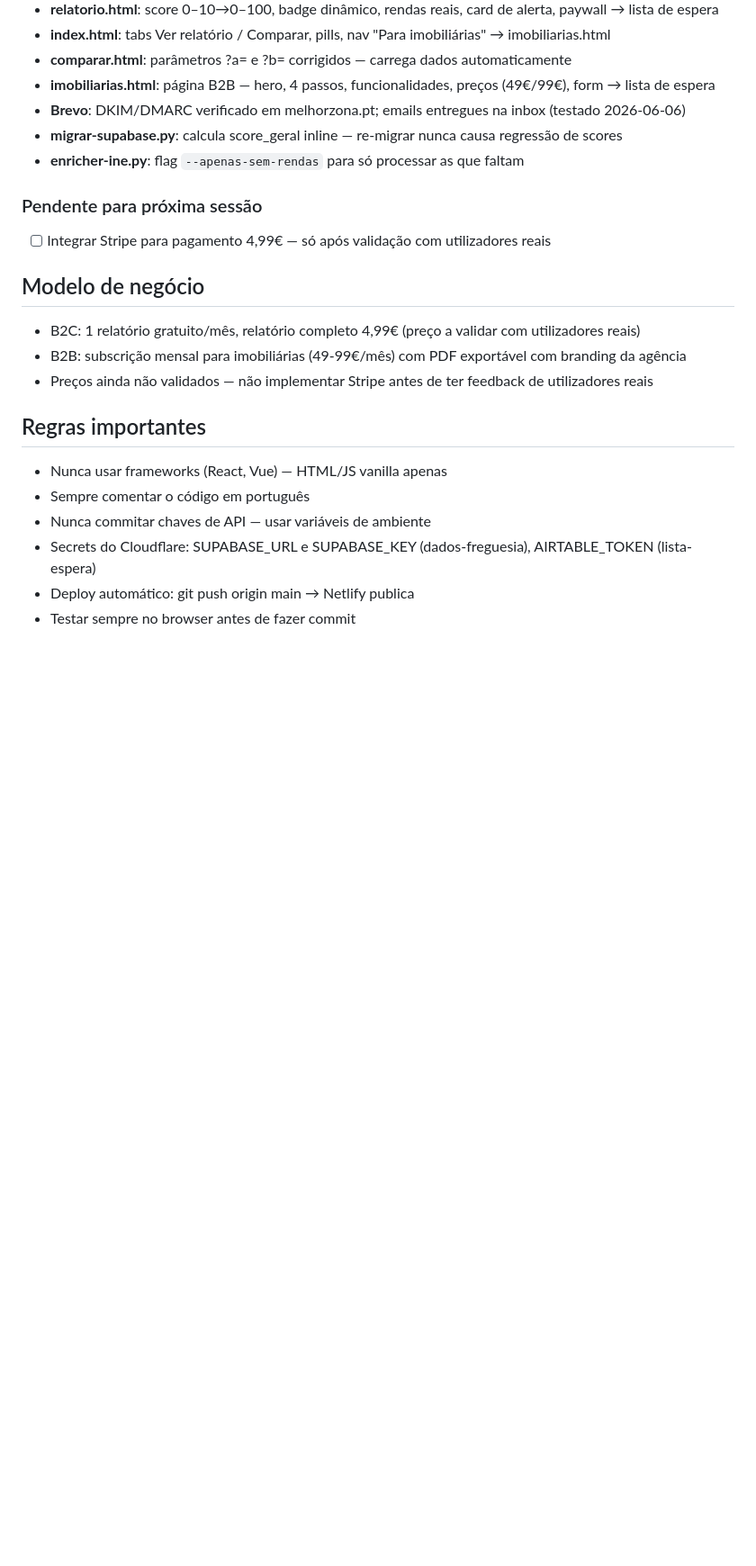
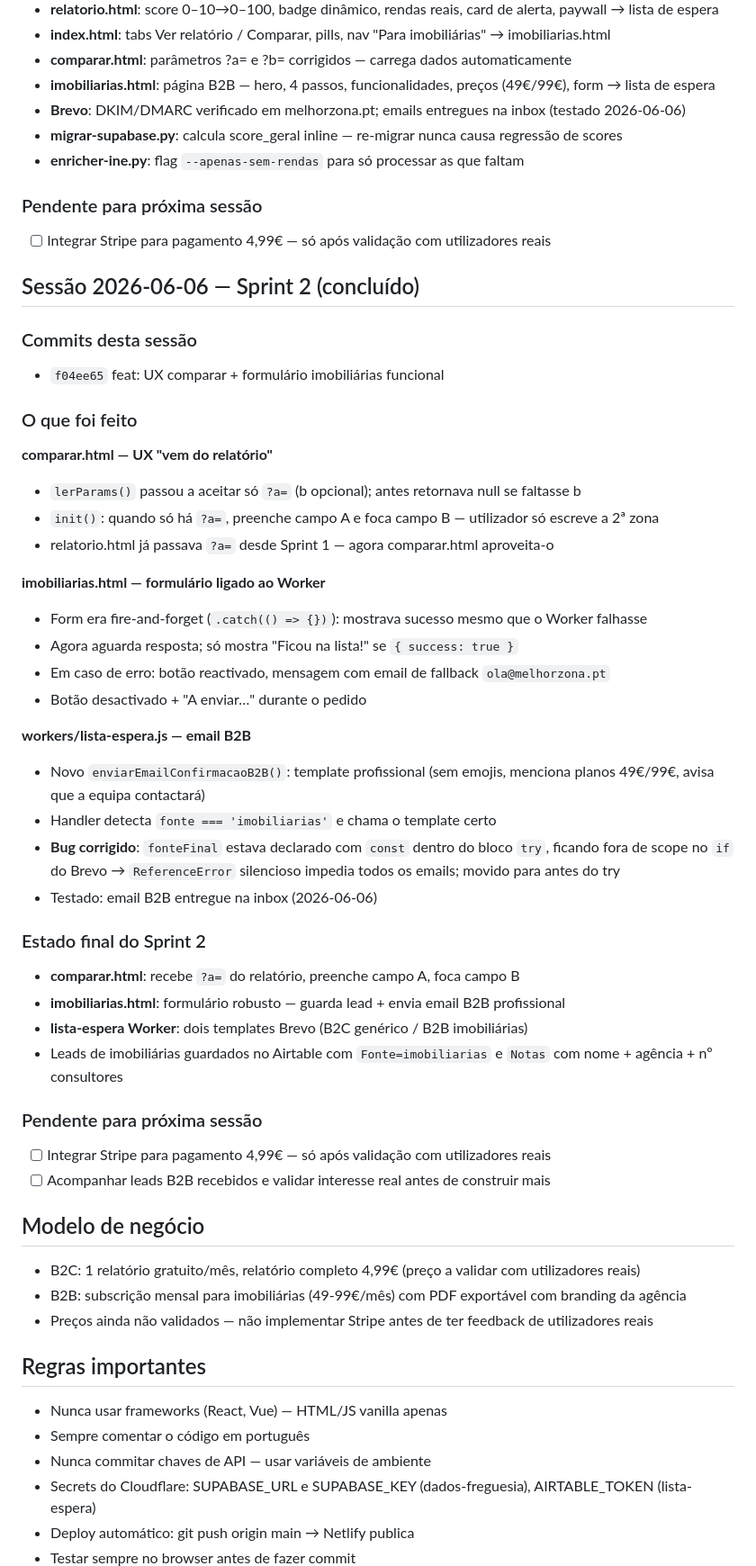
Before and after one commit to santosmm/localiq, a Markdown page: CLAUDE.md, the part around the change. Shown at 90% size. Drawn GitHub-style; blank space fills up the shorter version.

Commit message:
docs: estado final Sprint 2 — sessão 2026-06-06
Co-Authored-By: Claude Sonnet 4.6 <noreply@anthropic.com>

```diff
--- a/CLAUDE.md
+++ b/CLAUDE.md
@@ -143,6 +143,40 @@ para imobiliárias.
 ### Pendente para próxima sessão
 - [ ] Integrar Stripe para pagamento 4,99€ — só após validação com utilizadores reais
 
+## Sessão 2026-06-06 — Sprint 2 (concluído)
+
+### Commits desta sessão
+- `f04ee65` feat: UX comparar + formulário imobiliárias funcional
+
+### O que foi feito
+
+**comparar.html — UX "vem do relatório"**
+- `lerParams()` passou a aceitar só `?a=` (b opcional); antes retornava null se faltasse b
+- `init()`: quando só há `?a=`, preenche campo A e foca campo B — utilizador só escreve a 2ª zona
+- relatorio.html já passava `?a=` desde Sprint 1 — agora comparar.html aproveita-o
+
+**imobiliarias.html — formulário ligado ao Worker**
+- Form era fire-and-forget (`.catch(() => {})`): mostrava sucesso mesmo que o Worker falhasse
+- Agora aguarda resposta; só mostra "Ficou na lista!" se `{ success: true }`
+- Em caso de erro: botão reactivado, mensagem com email de fallback `ola@melhorzona.pt`
+- Botão desactivado + "A enviar…" durante o pedido
+
+**workers/lista-espera.js — email B2B**
+- Novo `enviarEmailConfirmacaoB2B()`: template profissional (sem emojis, menciona planos 49€/99€, avisa que a equipa contactará)
+- Handler detecta `fonte === 'imobiliarias'` e chama o template certo
+- **Bug corrigido**: `fonteFinal` estava declarado com `const` dentro do bloco `try`, ficando fora de scope no `if` do Brevo → `ReferenceError` silencioso impedia todos os emails; movido para antes do try
+- Testado: email B2B entregue na inbox (2026-06-06)
+
+### Estado final do Sprint 2
+- **comparar.html**: recebe `?a=` do relatório, preenche campo A, foca campo B
+- **imobiliarias.html**: formulário robusto — guarda lead + envia email B2B profissional
+- **lista-espera Worker**: dois templates Brevo (B2C genérico / B2B imobiliárias)
+- Leads de imobiliárias guardados no Airtable com `Fonte=imobiliarias` e `Notas` com nome + agência + nº consultores
+
+### Pendente para próxima sessão
+- [ ] Integrar Stripe para pagamento 4,99€ — só após validação com utilizadores reais
+- [ ] Acompanhar leads B2B recebidos e validar interesse real antes de construir mais
+
 ## Modelo de negócio
 - B2C: 1 relatório gratuito/mês, relatório completo 4,99€
   (preço a validar com utilizadores reais)
```
